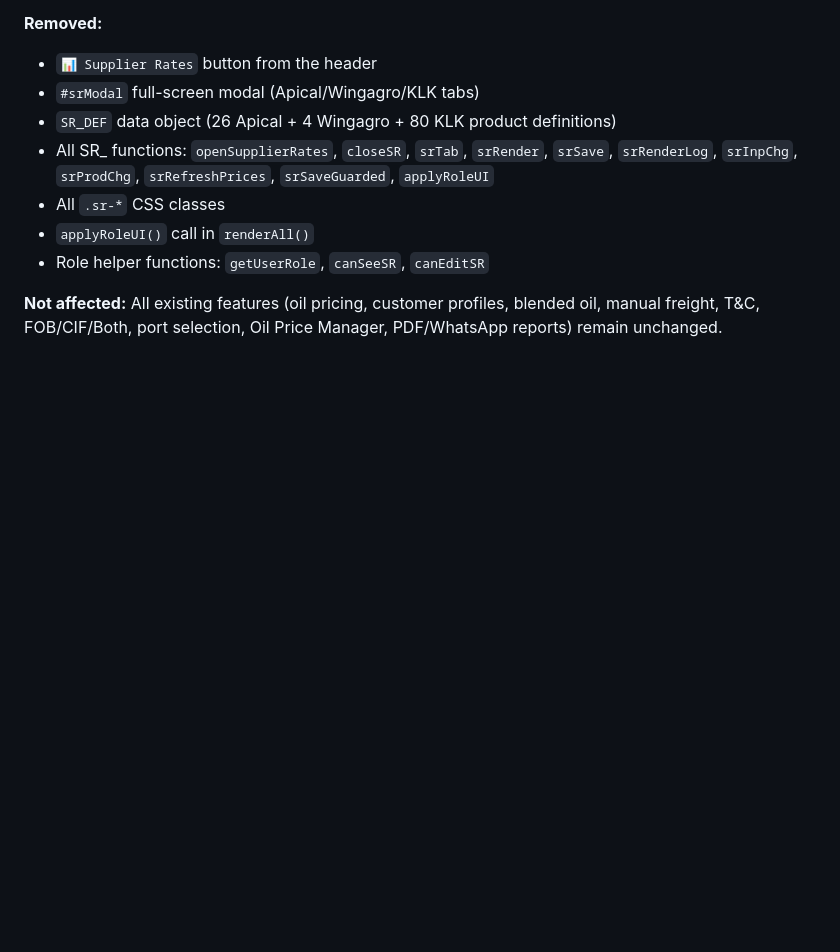
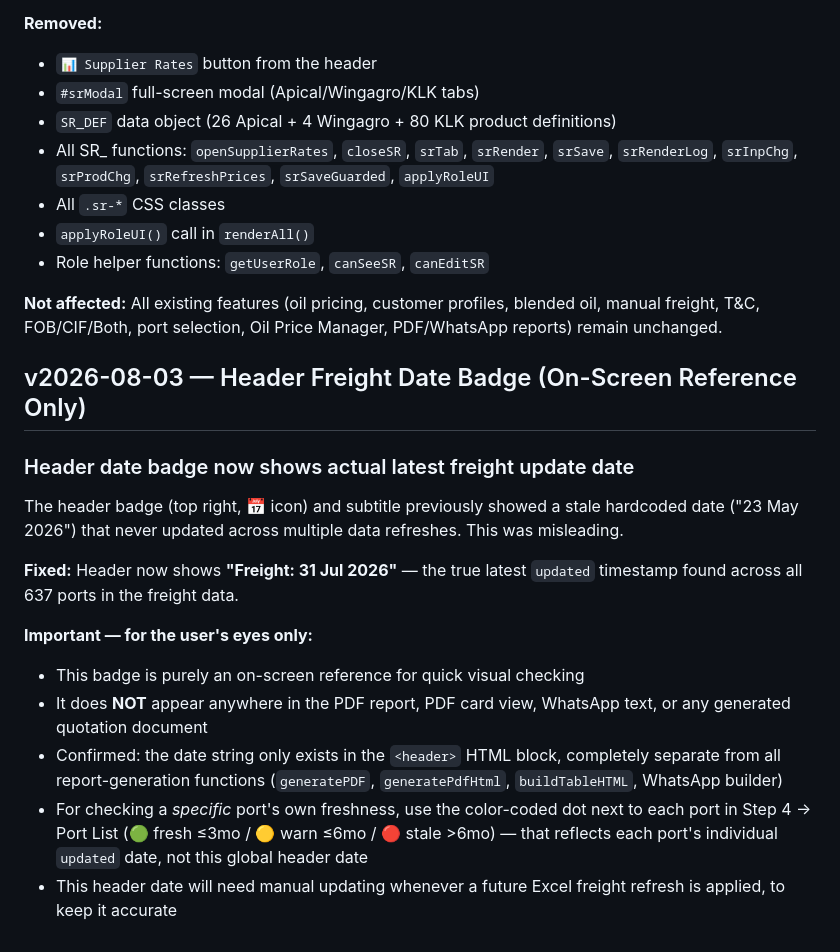
Before and after one commit to joelmatlantic/Able-Perfect-Calculator, a Markdown page: CHANGELOG.md, the part around the change. Drawn GitHub-style; blank space fills up the shorter version.

Commit message:
Document header freight date badge in CHANGELOG.md
Clarifies this is an on-screen reference only — confirmed not present
in any PDF/report/WhatsApp output. Notes the per-port freshness dots
in Port List as the precise way to check individual port dates.

```diff
--- a/CHANGELOG.md
+++ b/CHANGELOG.md
@@ -300,3 +300,17 @@ Removed the Supplier Rates (Apical/Wingagro/KLK) panel and all associated code f
 - Role helper functions: `getUserRole`, `canSeeSR`, `canEditSR`
 
 **Not affected:** All existing features (oil pricing, customer profiles, blended oil, manual freight, T&C, FOB/CIF/Both, port selection, Oil Price Manager, PDF/WhatsApp reports) remain unchanged.
+
+## v2026-08-03 — Header Freight Date Badge (On-Screen Reference Only)
+
+### Header date badge now shows actual latest freight update date
+The header badge (top right, 📅 icon) and subtitle previously showed a stale hardcoded date ("23 May 2026") that never updated across multiple data refreshes. This was misleading.
+
+**Fixed:** Header now shows **"Freight: 31 Jul 2026"** — the true latest `updated` timestamp found across all 637 ports in the freight data.
+
+**Important — for the user's eyes only:**
+- This badge is purely an on-screen reference for quick visual checking
+- It does **NOT** appear anywhere in the PDF report, PDF card view, WhatsApp text, or any generated quotation document
+- Confirmed: the date string only exists in the `<header>` HTML block, completely separate from all report-generation functions (`generatePDF`, `generatePdfHtml`, `buildTableHTML`, WhatsApp builder)
+- For checking a *specific* port's own freshness, use the color-coded dot next to each port in Step 4 → Port List (🟢 fresh ≤3mo / 🟡 warn ≤6mo / 🔴 stale >6mo) — that reflects each port's individual `updated` date, not this global header date
+- This header date will need manual updating whenever a future Excel freight refresh is applied, to keep it accurate
```
